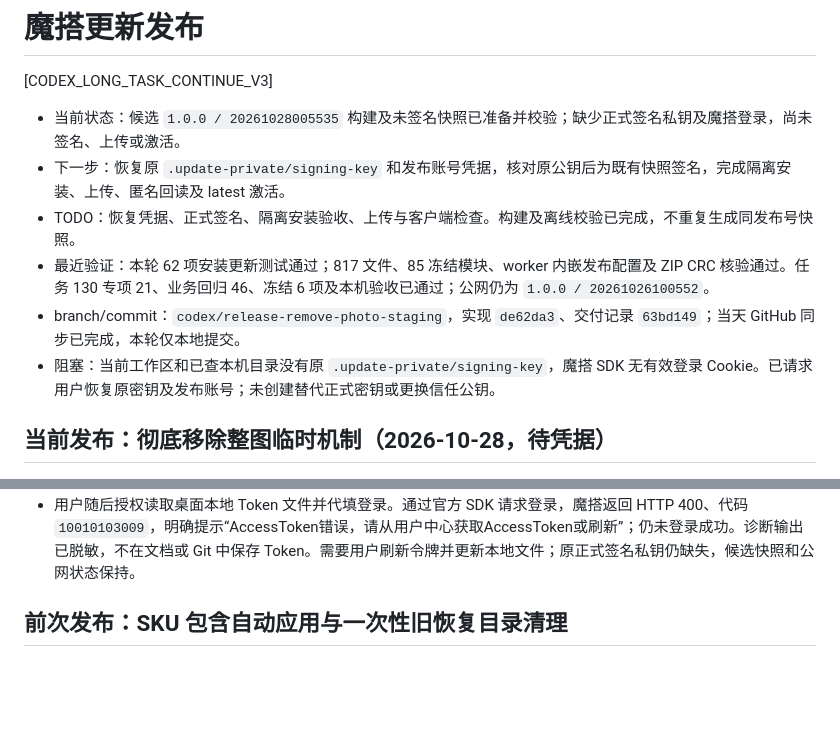
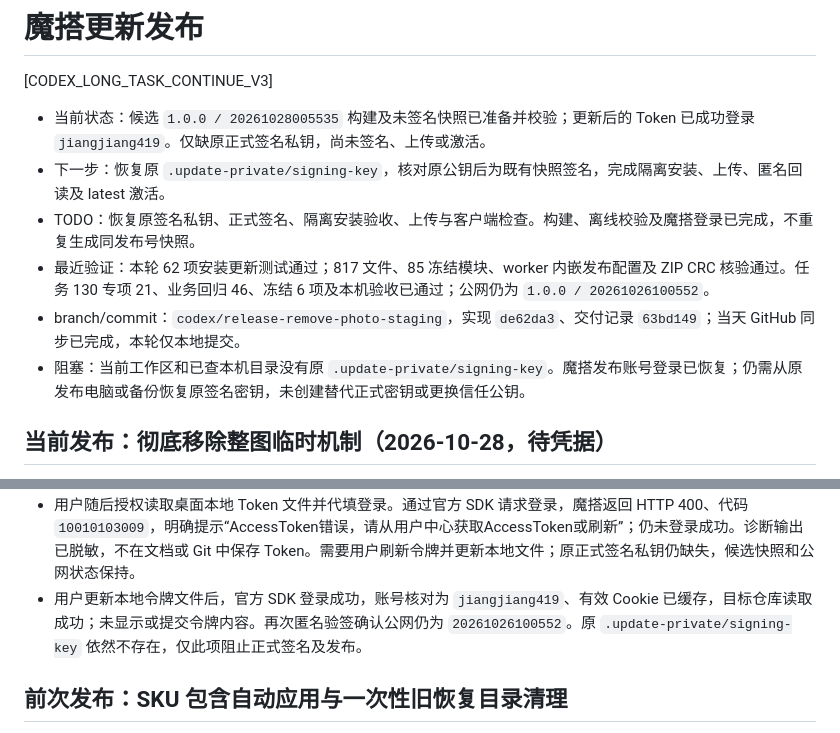
Before and after one commit to luojiang419/LR-source, a Markdown page: 开发任务/060-魔搭更新发布.md, 2 parts joined by grey strips. Drawn GitHub-style; blank space fills up the shorter version.

Commit message:
docs: record restored ModelScope login and remaining signing blocker

```diff
--- a/开发任务/060-魔搭更新发布.md
+++ b/开发任务/060-魔搭更新发布.md
@@ -2,12 +2,12 @@
 
 [CODEX_LONG_TASK_CONTINUE_V3]
 
-- 当前状态：候选 `1.0.0 / 20261028005535` 构建及未签名快照已准备并校验；缺少正式签名私钥及魔搭登录，尚未签名、上传或激活。
-- 下一步：恢复原 `.update-private/signing-key` 和发布账号凭据，核对原公钥后为既有快照签名，完成隔离安装、上传、匿名回读及 latest 激活。
-- TODO：恢复凭据、正式签名、隔离安装验收、上传与客户端检查。构建及离线校验已完成，不重复生成同发布号快照。
+- 当前状态：候选 `1.0.0 / 20261028005535` 构建及未签名快照已准备并校验；更新后的 Token 已成功登录 `jiangjiang419`。仅缺原正式签名私钥，尚未签名、上传或激活。
+- 下一步：恢复原 `.update-private/signing-key`，核对原公钥后为既有快照签名，完成隔离安装、上传、匿名回读及 latest 激活。
+- TODO：恢复原签名私钥、正式签名、隔离安装验收、上传与客户端检查。构建、离线校验及魔搭登录已完成，不重复生成同发布号快照。
 - 最近验证：本轮 62 项安装更新测试通过；817 文件、85 冻结模块、worker 内嵌发布配置及 ZIP CRC 核验通过。任务 130 专项 21、业务回归 46、冻结 6 项及本机验收已通过；公网仍为 `1.0.0 / 20261026100552`。
 - branch/commit：`codex/release-remove-photo-staging`，实现 `de62da3`、交付记录 `63bd149`；当天 GitHub 同步已完成，本轮仅本地提交。
-- 阻塞：当前工作区和已查本机目录没有原 `.update-private/signing-key`，魔搭 SDK 无有效登录 Cookie。已请求用户恢复原密钥及发布账号；未创建替代正式密钥或更换信任公钥。
+- 阻塞：当前工作区和已查本机目录没有原 `.update-private/signing-key`。魔搭发布账号登录已恢复；仍需从原发布电脑或备份恢复原签名密钥，未创建替代正式密钥或更换信任公钥。
 
 ## 当前发布：彻底移除整图临时机制（2026-10-28，待凭据）
 
@@ -24,6 +24,7 @@
 - 发布 SDK 位于 `.runtime/modelscope-publish-sdk/`，调用时加入该目录到 Python 导入路径；不在应用打包搜索路径中加入 SDK。尚未执行任何魔搭写入，公网 latest 保持。
 - 用户询问 CLI 登录方式后，增加 `tools/登录魔搭CLI.cmd`：为当前终端设置本地 SDK 路径，调用官方 CLI 交互登录（Token 隐藏输入）并显示账号；`login --help` 已实际验证。本机 SDK 支持 `python -X utf8 -m modelscope_hub.cli.main login`，令牌入口为 `https://modelscope.cn/my/myaccesstoken`。脚本不包含凭据，未代用户输入 Token 或完成登录。
 - 用户随后授权读取桌面本地 Token 文件并代填登录。通过官方 SDK 请求登录，魔搭返回 HTTP 400、代码 `10010103009`，明确提示“AccessToken错误，请从用户中心获取AccessToken或刷新”；仍未登录成功。诊断输出已脱敏，不在文档或 Git 中保存 Token。需要用户刷新令牌并更新本地文件；原正式签名私钥仍缺失，候选快照和公网状态保持。
+- 用户更新本地令牌文件后，官方 SDK 登录成功，账号核对为 `jiangjiang419`、有效 Cookie 已缓存，目标仓库读取成功；未显示或提交令牌内容。再次匿名验签确认公网仍为 `20261026100552`。原 `.update-private/signing-key` 依然不存在，仅此项阻止正式签名及发布。
 
 ## 前次发布：SKU 包含自动应用与一次性旧恢复目录清理
 
```
